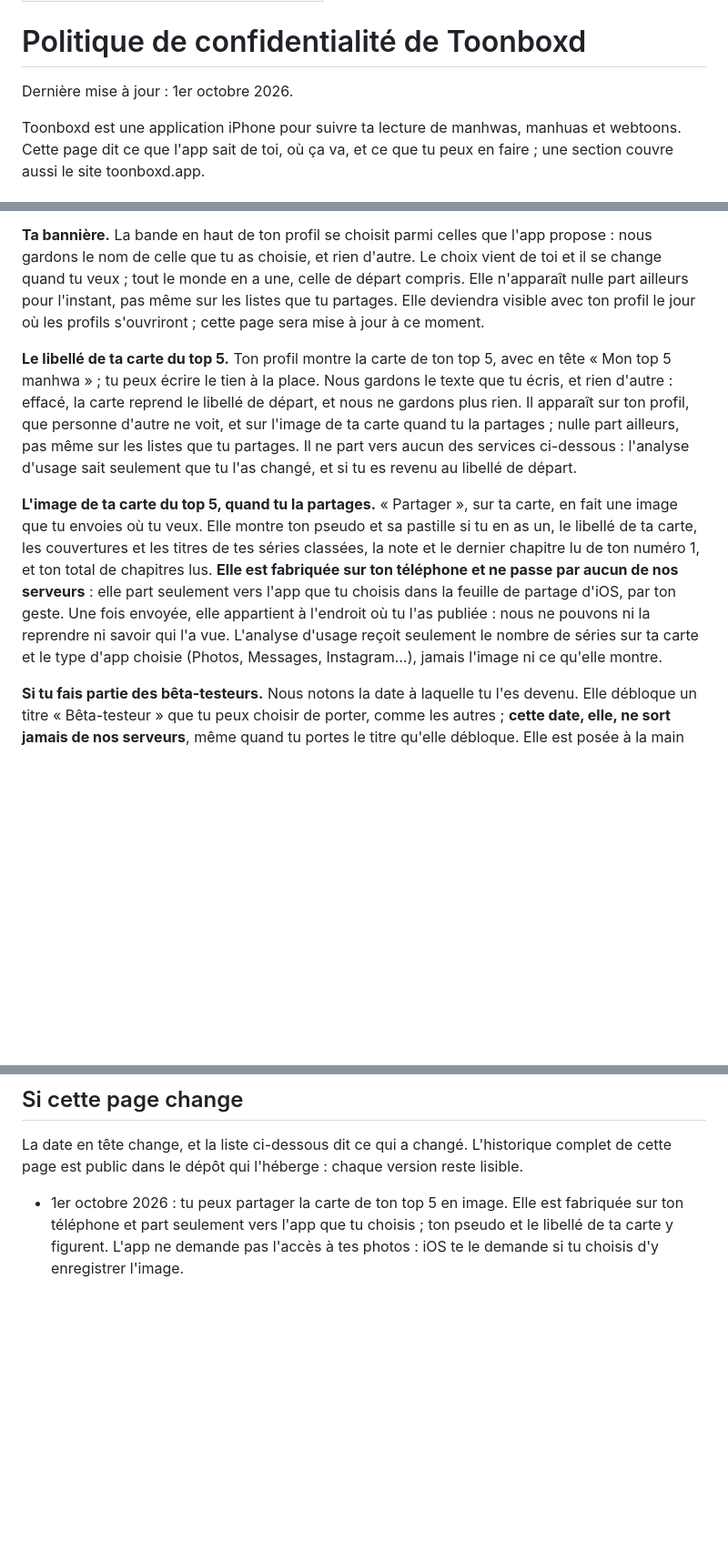
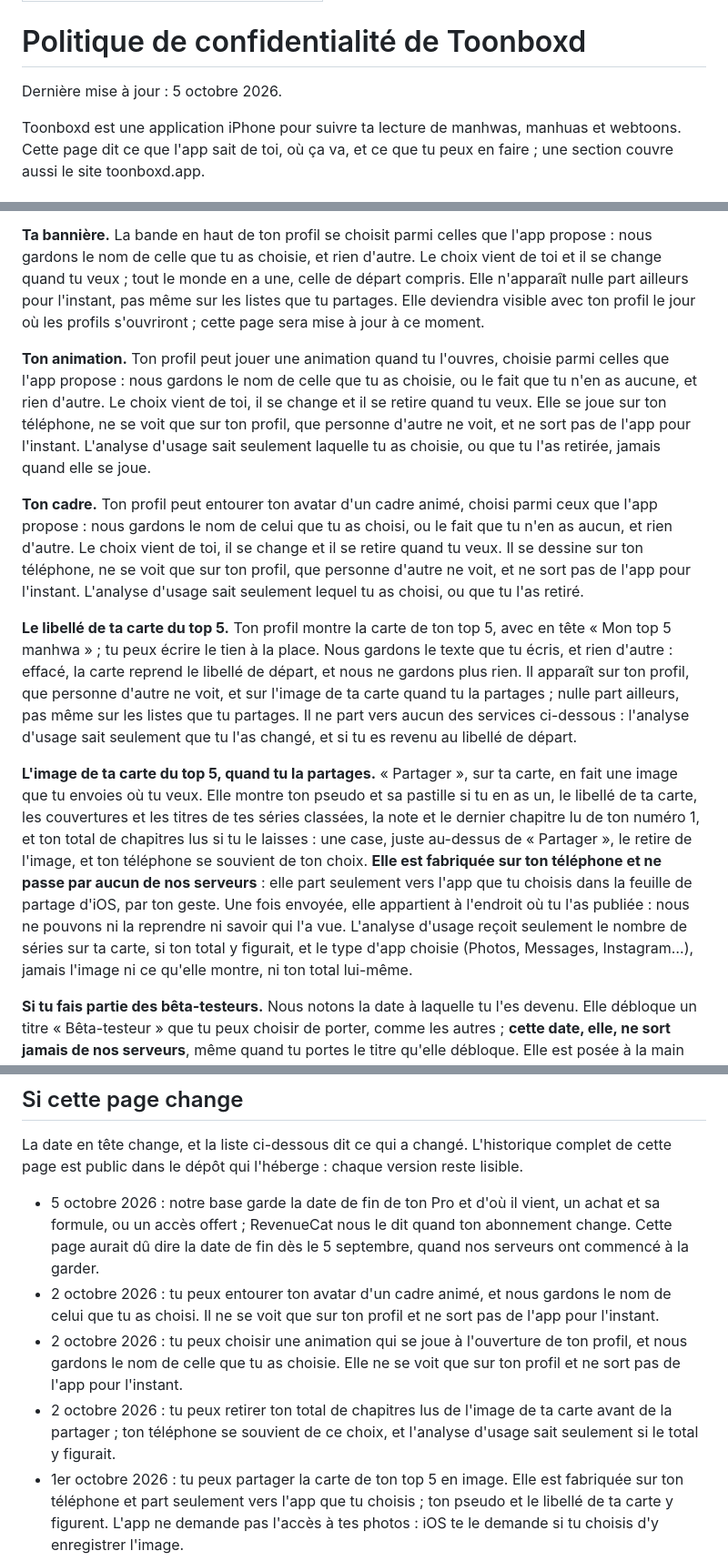
Before and after one commit to Tomikz/toonboxd-legal, a Markdown page: index.md, 3 parts joined by grey strips. Shown at 91% size. Drawn GitHub-style; blank space fills up the shorter version.

```diff
--- a/index.md
+++ b/index.md
@@ -4,7 +4,7 @@ title: Politique de confidentialité de Toonboxd
 
 # Politique de confidentialité de Toonboxd
 
-Dernière mise à jour : 1er octobre 2026.
+Dernière mise à jour : 5 octobre 2026.
 
 Toonboxd est une application iPhone pour suivre ta lecture de manhwas, manhuas et webtoons. Cette page dit ce que l'app sait de toi, où ça va, et ce que tu peux en faire ; une section couvre aussi le site toonboxd.app.
 
@@ -34,9 +34,13 @@ Toonboxd n'affiche pas de publicité, ne pratique aucun suivi publicitaire, et n
 
 **Ta bannière.** La bande en haut de ton profil se choisit parmi celles que l'app propose : nous gardons le nom de celle que tu as choisie, et rien d'autre. Le choix vient de toi et il se change quand tu veux ; tout le monde en a une, celle de départ compris. Elle n'apparaît nulle part ailleurs pour l'instant, pas même sur les listes que tu partages. Elle deviendra visible avec ton profil le jour où les profils s'ouvriront ; cette page sera mise à jour à ce moment.
 
+**Ton animation.** Ton profil peut jouer une animation quand tu l'ouvres, choisie parmi celles que l'app propose : nous gardons le nom de celle que tu as choisie, ou le fait que tu n'en as aucune, et rien d'autre. Le choix vient de toi, il se change et il se retire quand tu veux. Elle se joue sur ton téléphone, ne se voit que sur ton profil, que personne d'autre ne voit, et ne sort pas de l'app pour l'instant. L'analyse d'usage sait seulement laquelle tu as choisie, ou que tu l'as retirée, jamais quand elle se joue.
+
+**Ton cadre.** Ton profil peut entourer ton avatar d'un cadre animé, choisi parmi ceux que l'app propose : nous gardons le nom de celui que tu as choisi, ou le fait que tu n'en as aucun, et rien d'autre. Le choix vient de toi, il se change et il se retire quand tu veux. Il se dessine sur ton téléphone, ne se voit que sur ton profil, que personne d'autre ne voit, et ne sort pas de l'app pour l'instant. L'analyse d'usage sait seulement lequel tu as choisi, ou que tu l'as retiré.
+
 **Le libellé de ta carte du top 5.** Ton profil montre la carte de ton top 5, avec en tête « Mon top 5 manhwa » ; tu peux écrire le tien à la place. Nous gardons le texte que tu écris, et rien d'autre : effacé, la carte reprend le libellé de départ, et nous ne gardons plus rien. Il apparaît sur ton profil, que personne d'autre ne voit, et sur l'image de ta carte quand tu la partages ; nulle part ailleurs, pas même sur les listes que tu partages. Il ne part vers aucun des services ci-dessous : l'analyse d'usage sait seulement que tu l'as changé, et si tu es revenu au libellé de départ.
 
-**L'image de ta carte du top 5, quand tu la partages.** « Partager », sur ta carte, en fait une image que tu envoies où tu veux. Elle montre ton pseudo et sa pastille si tu en as un, le libellé de ta carte, les couvertures et les titres de tes séries classées, la note et le dernier chapitre lu de ton numéro 1, et ton total de chapitres lus. **Elle est fabriquée sur ton téléphone et ne passe par aucun de nos serveurs** : elle part seulement vers l'app que tu choisis dans la feuille de partage d'iOS, par ton geste. Une fois envoyée, elle appartient à l'endroit où tu l'as publiée : nous ne pouvons ni la reprendre ni savoir qui l'a vue. L'analyse d'usage reçoit seulement le nombre de séries sur ta carte et le type d'app choisie (Photos, Messages, Instagram…), jamais l'image ni ce qu'elle montre.
+**L'image de ta carte du top 5, quand tu la partages.** « Partager », sur ta carte, en fait une image que tu envoies où tu veux. Elle montre ton pseudo et sa pastille si tu en as un, le libellé de ta carte, les couvertures et les titres de tes séries classées, la note et le dernier chapitre lu de ton numéro 1, et ton total de chapitres lus si tu le laisses : une case, juste au-dessus de « Partager », le retire de l'image, et ton téléphone se souvient de ton choix. **Elle est fabriquée sur ton téléphone et ne passe par aucun de nos serveurs** : elle part seulement vers l'app que tu choisis dans la feuille de partage d'iOS, par ton geste. Une fois envoyée, elle appartient à l'endroit où tu l'as publiée : nous ne pouvons ni la reprendre ni savoir qui l'a vue. L'analyse d'usage reçoit seulement le nombre de séries sur ta carte, si ton total y figurait, et le type d'app choisie (Photos, Messages, Instagram…), jamais l'image ni ce qu'elle montre, ni ton total lui-même.
 
 **Si tu fais partie des bêta-testeurs.** Nous notons la date à laquelle tu l'es devenu. Elle débloque un titre « Bêta-testeur » que tu peux choisir de porter, comme les autres ; **cette date, elle, ne sort jamais de nos serveurs**, même quand tu portes le titre qu'elle débloque. Elle est posée à la main sur ton compte et tu ne peux pas te l'attribuer toi-même. Si tu supprimes ton compte, elle part avec lui : nous ne gardons rien qui permette de te la rendre, et il faudra nous le dire pour que nous la reposions.
 
@@ -171,6 +176,10 @@ Pour exercer un droit : un mail à contact@toonboxd.app avec ton identifiant (R
 
 La date en tête change, et la liste ci-dessous dit ce qui a changé. L'historique complet de cette page est public dans le dépôt qui l'héberge : chaque version reste lisible.
 
+- 5 octobre 2026 : notre base garde la date de fin de ton Pro et d'où il vient, un achat et sa formule, ou un accès offert ; RevenueCat nous le dit quand ton abonnement change. Cette page aurait dû dire la date de fin dès le 5 septembre, quand nos serveurs ont commencé à la garder.
+- 2 octobre 2026 : tu peux entourer ton avatar d'un cadre animé, et nous gardons le nom de celui que tu as choisi. Il ne se voit que sur ton profil et ne sort pas de l'app pour l'instant.
+- 2 octobre 2026 : tu peux choisir une animation qui se joue à l'ouverture de ton profil, et nous gardons le nom de celle que tu as choisie. Elle ne se voit que sur ton profil et ne sort pas de l'app pour l'instant.
+- 2 octobre 2026 : tu peux retirer ton total de chapitres lus de l'image de ta carte avant de la partager ; ton téléphone se souvient de ce choix, et l'analyse d'usage sait seulement si le total y figurait.
 - 1er octobre 2026 : tu peux partager la carte de ton top 5 en image. Elle est fabriquée sur ton téléphone et part seulement vers l'app que tu choisis ; ton pseudo et le libellé de ta carte y figurent. L'app ne demande pas l'accès à tes photos : iOS te le demande si tu choisis d'y enregistrer l'image.
 - 30 septembre 2026 : tu peux écrire le libellé de la carte de ton top 5, et nous gardons ce texte. Il n'apparaît que sur ton profil, et ne sort pas de l'app pour l'instant.
 - 30 septembre 2026 : le site toonboxd.app propose de laisser ton email pour être prévenu du lancement. La section « Sur le site toonboxd.app » dit ce qui est gardé, où, et jusqu'à quand.
```
Also changed, not shown: other parts of index.md (+3 -2 lines).
